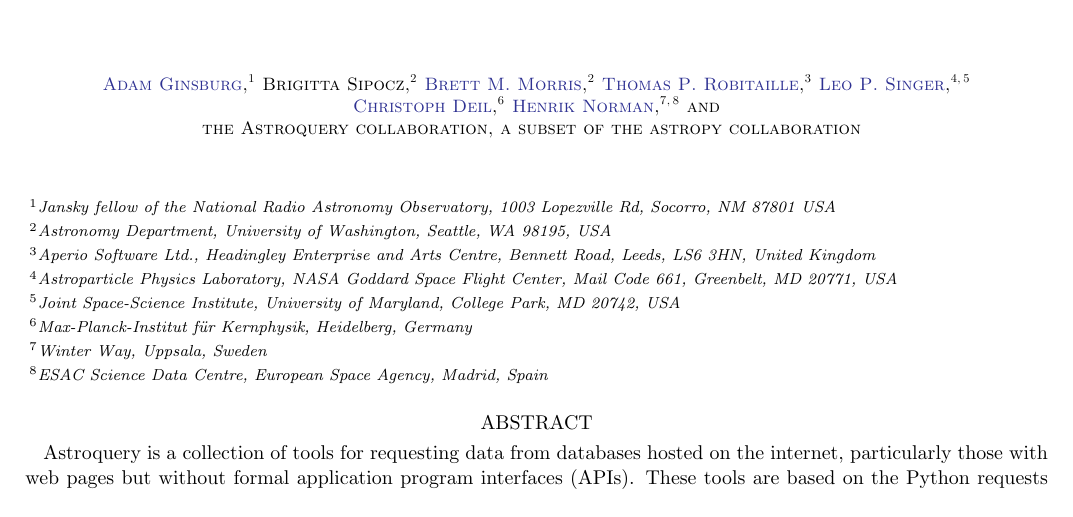
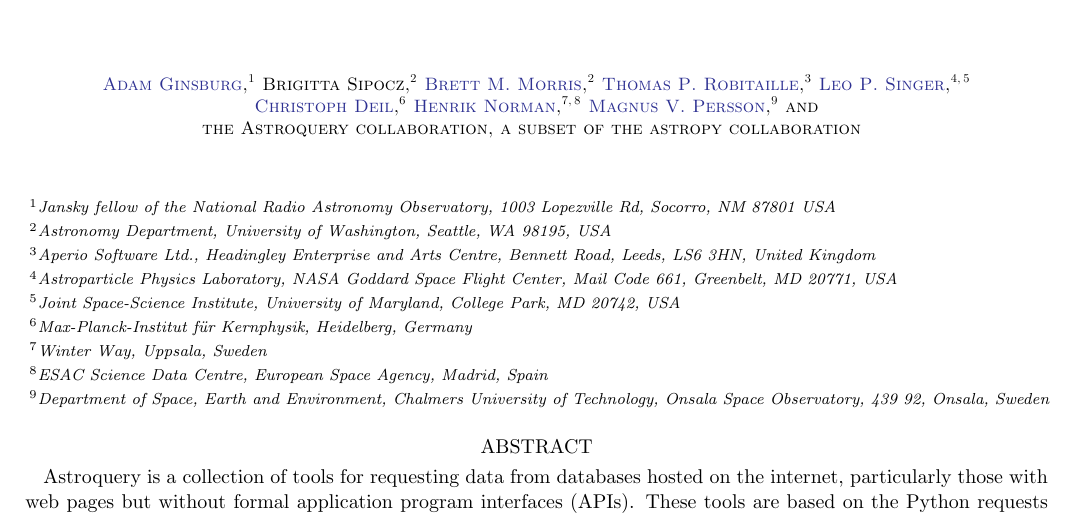
Before and after one commit to adamginsburg/astroquery-paper, a LaTeX paper (main.tex, which reads authors.tex): part of page 1 of 3, cut so that both start at the same text. Compiled offline with LaTeX, dvips and Ghostscript.

Commit message:
Added my details in authors.tex

```diff
--- a/authors.tex
+++ b/authors.tex
@@ -25,4 +25,7 @@
 \affiliation{Winter Way, Uppsala, Sweden}
 \affiliation{ESAC Science Data Centre, European Space Agency, Madrid, Spain}
 
+\author[0000-0002-1100-5734]{Magnus V. Persson}
+\affiliation{Department of Space, Earth and Environment, Chalmers University of Technology, Onsala Space Observatory, 439 92, Onsala, Sweden}
+
 \author{the Astroquery collaboration, a subset of the astropy collaboration}
```
